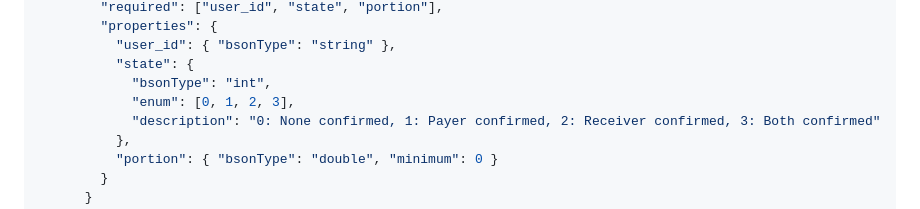
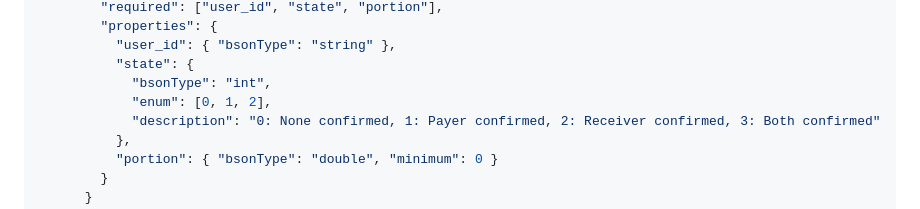
Before and after one commit to omardtl24/TMP_2C_swarch, a Markdown page: data-mongo-community/README.md, the part around the change. GitHub-like rendering.

Commit message:
Update data-mongo-community/README.md
Co-authored-by: Copilot <175728472+Copilot@users.noreply.github.com>

```diff
--- a/data-mongo-community/README.md
+++ b/data-mongo-community/README.md
@@ -108,7 +108,7 @@ This schema can be applied using `db.createCollection()` or `collMod` to enforce
           "user_id": { "bsonType": "string" },
           "state": {
             "bsonType": "int",
-            "enum": [0, 1, 2, 3],
+            "enum": [0, 1, 2],
             "description": "0: None confirmed, 1: Payer confirmed, 2: Receiver confirmed, 3: Both confirmed"
           },
           "portion": { "bsonType": "double", "minimum": 0 }
```
